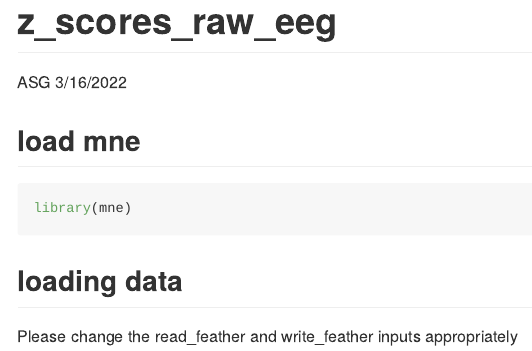
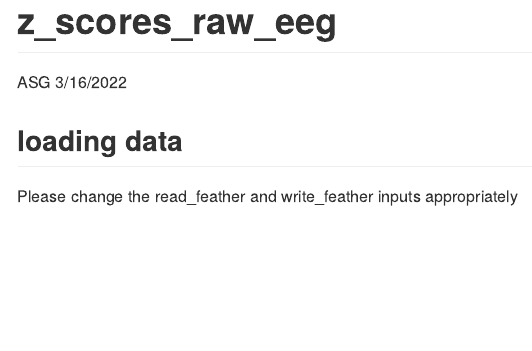
Before and after one commit to aghatpande/eff_v0.1, an R Markdown document (z_scores_raw_eeg.Rmd): the page in a window 1100 px wide, from its top. Rendered offline with R 4.5, knitr and Pandoc, with nearby package versions; some code elsewhere in the file could not run offline.

````diff
--- a/z_scores_raw_eeg.Rmd
+++ b/z_scores_raw_eeg.Rmd
@@ -14,11 +14,6 @@
 library(arrow)
 ```
 
-## load mne
-
-```{r}
-library(mne)
-```
 ## loading data
 
 Please change the read_feather and write_feather inputs appropriately
````
Also changed, not shown: 1 other file.
